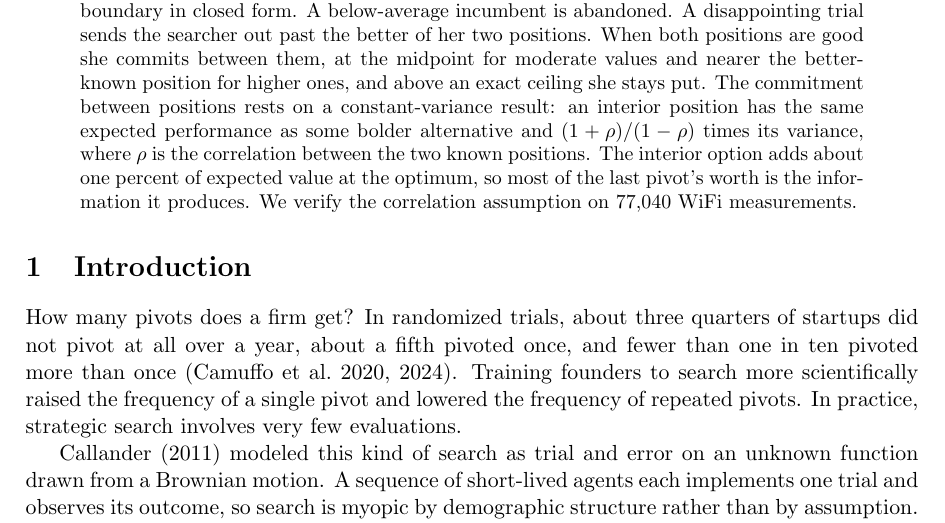
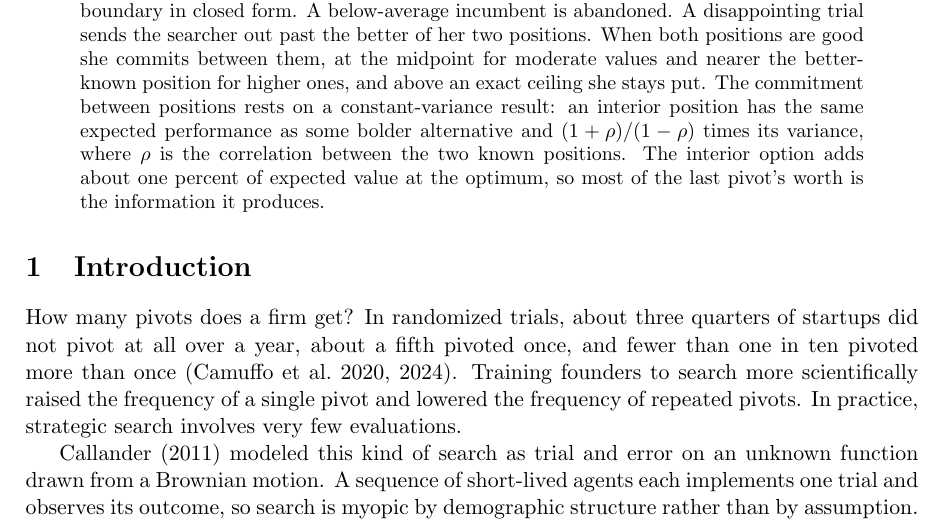
Before and after one commit to microprediction/browniansearch, a LaTeX paper (papers/grass/grass.tex): part of page 1 of 13, cut so that both start at the same text. Compiled offline with pdfLaTeX.

Commit message:
Cut the WiFi sentence from the abstract Co-Authored-By: Claude Fable 5 <noreply@anthropic.com>

```diff
--- a/papers/grass/grass.tex
+++ b/papers/grass/grass.tex
@@ -47,8 +47,7 @@ performance as some bolder alternative and $(1+\rho)/(1-\rho)$ times
 its variance, where $\rho$ is the correlation between the two known
 positions. The interior option adds about one percent of expected
 value at the optimum, so most of the last pivot's worth is the
-information it produces. We verify the correlation assumption on
-77{,}040 WiFi measurements.
+information it produces.
 \end{abstract}
 
 \section{Introduction}
```
Also changed, not shown: papers/grass.pdf, papers/grass/grass.pdf, 1 other file.
